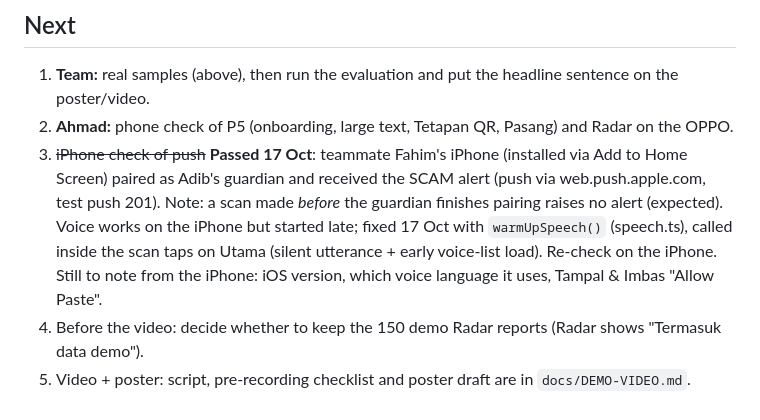
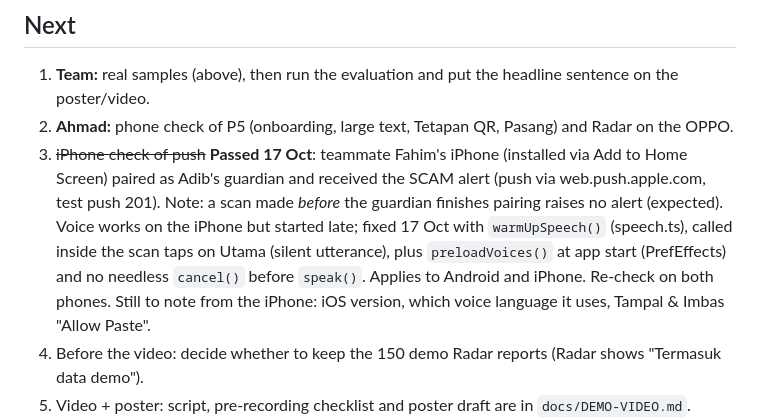
Before and after one commit to adibsyahid/perisai, a Markdown page: PROGRESS.md, the part around the change. GitHub-like rendering.

Commit message:
Docs: voice speed-ups for both platforms
Co-Authored-By: Claude Opus 5.5 <noreply@anthropic.com>

```diff
--- a/PROGRESS.md
+++ b/PROGRESS.md
@@ -208,7 +208,8 @@ so the WhatsApp demo uses Copy → **Tampal & Imbas**. Share to PERISAI still wo
    paired as Adib's guardian and received the SCAM alert (push via web.push.apple.com, test push 201).
    Note: a scan made *before* the guardian finishes pairing raises no alert (expected).
    Voice works on the iPhone but started late; fixed 17 Oct with `warmUpSpeech()` (speech.ts), called inside
-   the scan taps on Utama (silent utterance + early voice-list load). Re-check on the iPhone.
+   the scan taps on Utama (silent utterance), plus `preloadVoices()` at app start (PrefEffects) and no
+   needless `cancel()` before `speak()`. Applies to Android and iPhone. Re-check on both phones.
    Still to note from the iPhone: iOS version, which voice language it uses, Tampal & Imbas "Allow Paste".
 4. Before the video: decide whether to keep the 150 demo Radar reports (Radar shows "Termasuk data demo").
 5. Video + poster: script, pre-recording checklist and poster draft are in `docs/DEMO-VIDEO.md`.
```
